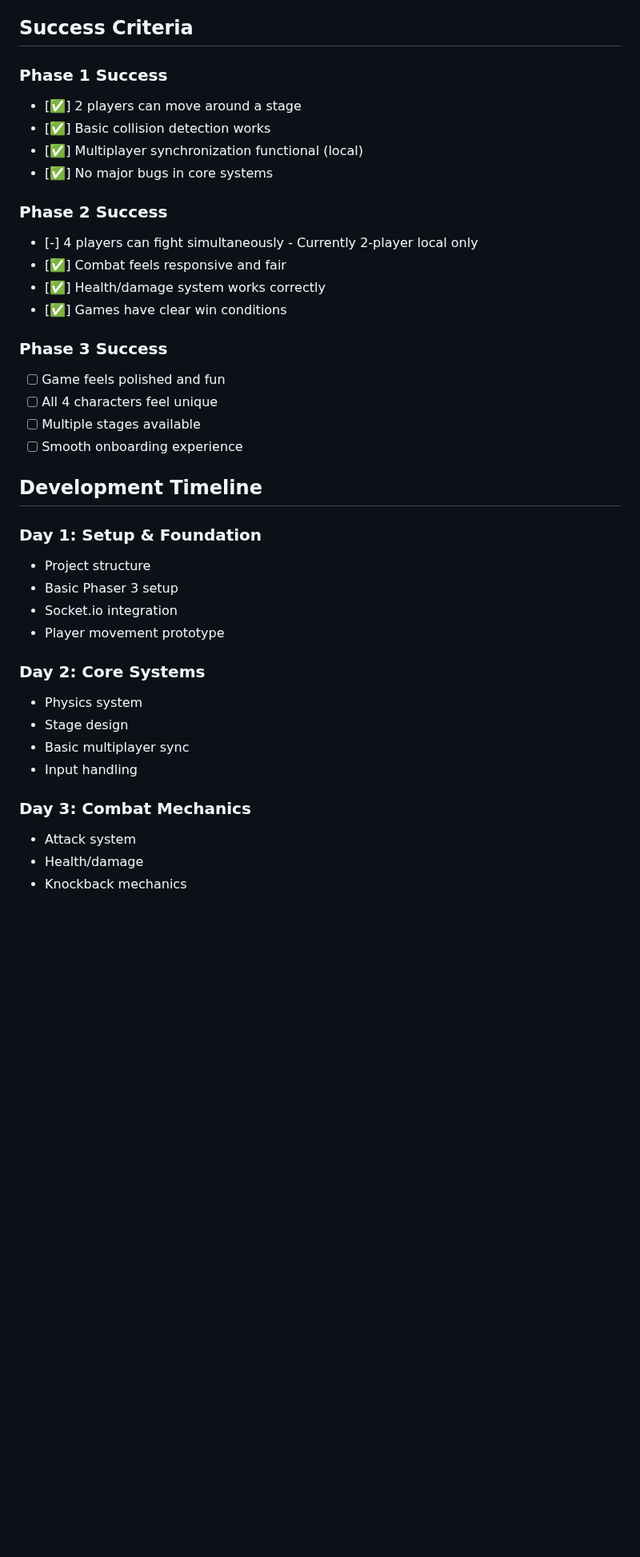
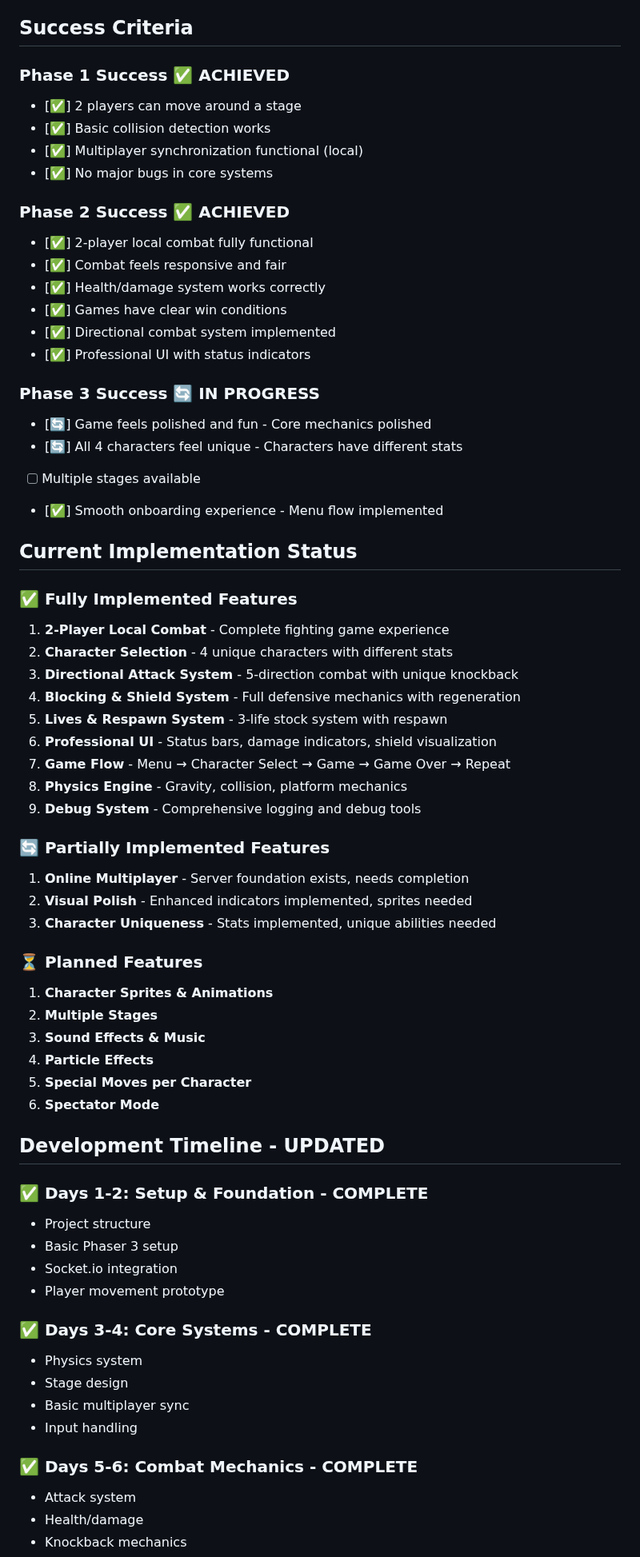
Before and after one commit to Duraman3444/SmashClone, a Markdown page: PRD.md, the part around one of its changes. Shown at 80% size. GitHub-like rendering; blank space fills up the shorter version.

```diff
--- a/PRD.md
+++ b/PRD.md
@@ -150,39 +169,67 @@ server/
 
 ## Success Criteria
 
-### Phase 1 Success
+### Phase 1 Success ✅ ACHIEVED
 - [✅] 2 players can move around a stage
 - [✅] Basic collision detection works
 - [✅] Multiplayer synchronization functional (local)
 - [✅] No major bugs in core systems
 
-### Phase 2 Success
-- [-] 4 players can fight simultaneously - Currently 2-player local only
+### Phase 2 Success ✅ ACHIEVED
+- [✅] 2-player local combat fully functional
 - [✅] Combat feels responsive and fair
 - [✅] Health/damage system works correctly
 - [✅] Games have clear win conditions
+- [✅] Directional combat system implemented
+- [✅] Professional UI with status indicators
 
-### Phase 3 Success
-- [ ] Game feels polished and fun
-- [ ] All 4 characters feel unique
+### Phase 3 Success 🔄 IN PROGRESS
+- [🔄] Game feels polished and fun - Core mechanics polished
+- [🔄] All 4 characters feel unique - Characters have different stats
 - [ ] Multiple stages available
-- [ ] Smooth onboarding experience
+- [✅] Smooth onboarding experience - Menu flow implemented
 
-## Development Timeline
+## Current Implementation Status
 
-### Day 1: Setup & Foundation
+### ✅ Fully Implemented Features
+1. **2-Player Local Combat** - Complete fighting game experience
+2. **Character Selection** - 4 unique characters with different stats
+3. **Directional Attack System** - 5-direction combat with unique knockback
+4. **Blocking & Shield System** - Full defensive mechanics with regeneration
+5. **Lives & Respawn System** - 3-life stock system with respawn
+6. **Professional UI** - Status bars, damage indicators, shield visualization
+7. **Game Flow** - Menu → Character Select → Game → Game Over → Repeat
+8. **Physics Engine** - Gravity, collision, platform mechanics
+9. **Debug System** - Comprehensive logging and debug tools
+
+### 🔄 Partially Implemented Features
+1. **Online Multiplayer** - Server foundation exists, needs completion
+2. **Visual Polish** - Enhanced indicators implemented, sprites needed
+3. **Character Uniqueness** - Stats implemented, unique abilities needed
+
+### ⏳ Planned Features
+1. **Character Sprites & Animations**
+2. **Multiple Stages**
+3. **Sound Effects & Music**
+4. **Particle Effects**
+5. **Special Moves per Character**
+6. **Spectator Mode**
+
+## Development Timeline - **UPDATED**
+
+### ✅ Days 1-2: Setup & Foundation - COMPLETE
 - Project structure
 - Basic Phaser 3 setup
 - Socket.io integration
 - Player movement prototype
 
-### Day 2: Core Systems
+### ✅ Days 3-4: Core Systems - COMPLETE
 - Physics system
 - Stage design
 - Basic multiplayer sync
 - Input handling
 
-### Day 3: Combat Mechanics
+### ✅ Days 5-6: Combat Mechanics - COMPLETE
 - Attack system
 - Health/damage
 - Knockback mechanics
```
Also changed, not shown: other parts of PRD.md (+87 -76 lines).
